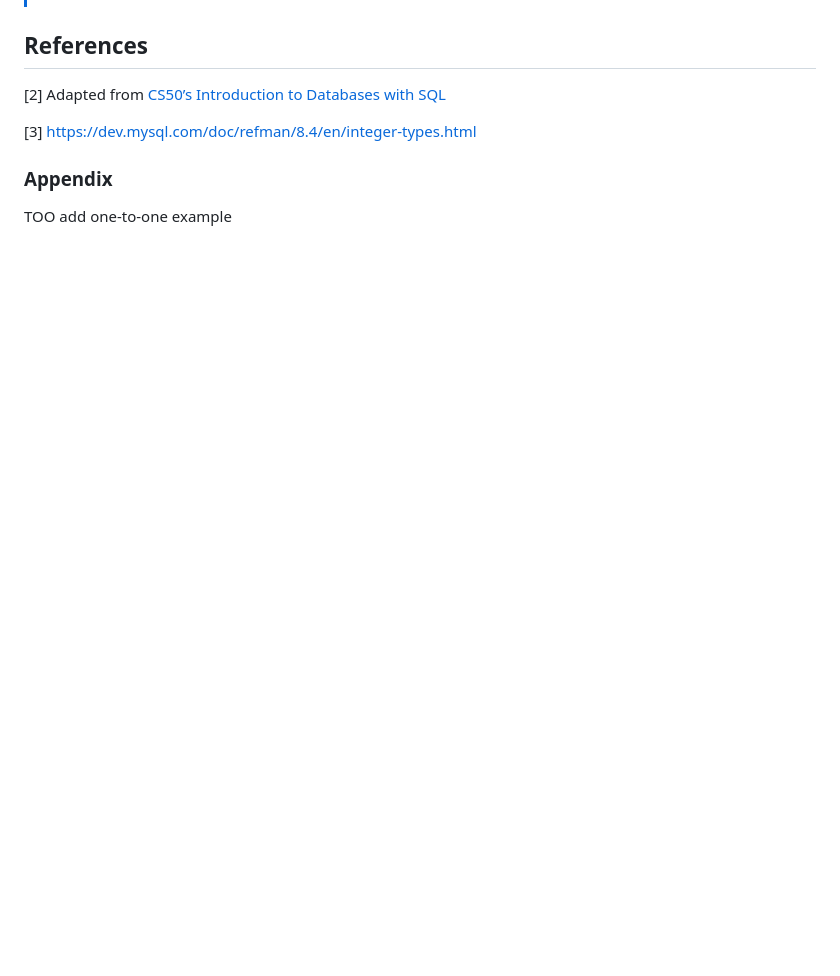
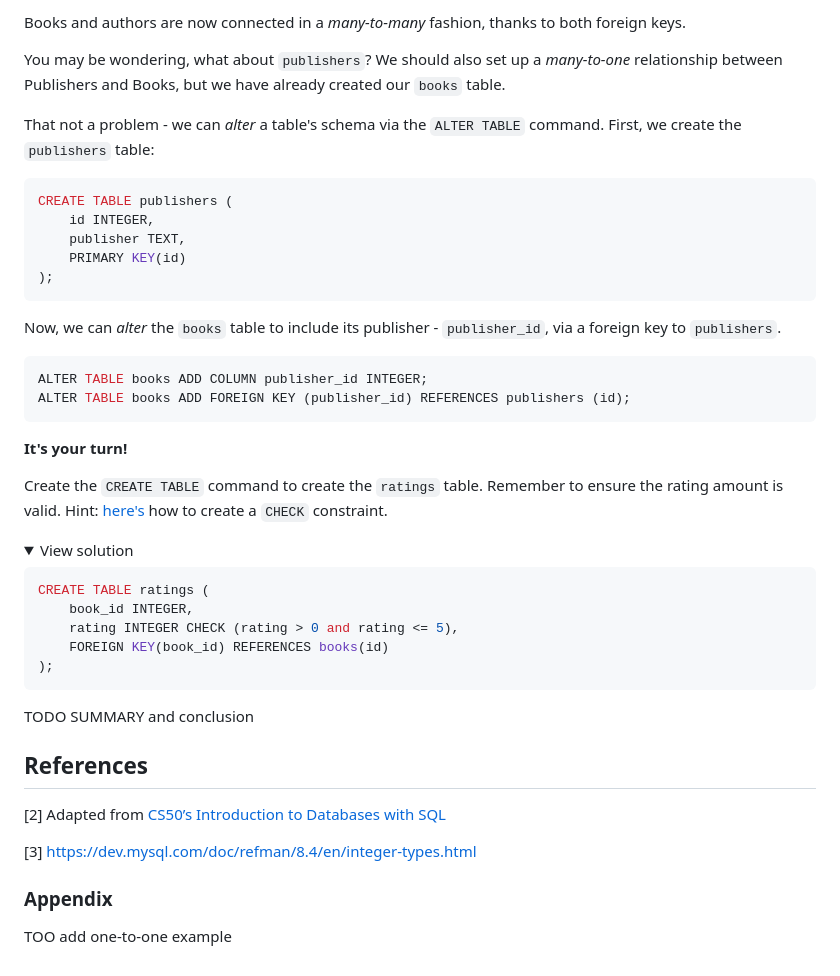
Before and after one commit to HackYourFutureBelgium/sql-database, a Markdown page: week2/README.md, the part around the change printed below. Rendered like a GitHub page; folded sections open; blank space fills up the shorter version.

Commit message:
week 2 - add creating with sql section

````diff
--- a/week2/README.md
+++ b/week2/README.md
@@ -296,3 +351,43 @@ TODO
+Books and authors are now connected in a *many-to-many* fashion, thanks to both foreign keys.
+
+You may be wondering, what about `publishers`? We should also set up a *many-to-one* relationship between Publishers and Books, but we have already created our `books` table.
+
+That not a problem - we can *alter* a table's schema via the `ALTER TABLE` command. First, we create the `publishers` table:
+
+```sql
+CREATE TABLE publishers (
+    id INTEGER,
+    publisher TEXT,
+    PRIMARY KEY(id)
+);
+```
+
+Now, we can *alter* the `books` table to include its publisher - `publisher_id`, via a foreign key to `publishers`.
+
+```sql
+ALTER TABLE books ADD COLUMN publisher_id INTEGER;
+ALTER TABLE books ADD FOREIGN KEY (publisher_id) REFERENCES publishers (id);
+```
+
+**It's your turn!**
+
+Create the `CREATE TABLE` command to create the `ratings` table. Remember to ensure the rating amount is valid. Hint: [here's](https://www.w3schools.com/mysql/mysql_check.asp) how to create a `CHECK` constraint.
+
+<details>
+<summary>View solution</summary>
+
+```sql
+CREATE TABLE ratings (
+    book_id INTEGER,
+    rating INTEGER CHECK (rating > 0 and rating <= 5),
+    FOREIGN KEY(book_id) REFERENCES books(id)
+);
+```
+
+</details>
+
+
+TODO SUMMARY and conclusion
 
 ## References
 
````
Also changed, not shown: other parts of week2/README.md (+66 -11 lines), week2/image-3.png (added), week2/image-4.png (added).
